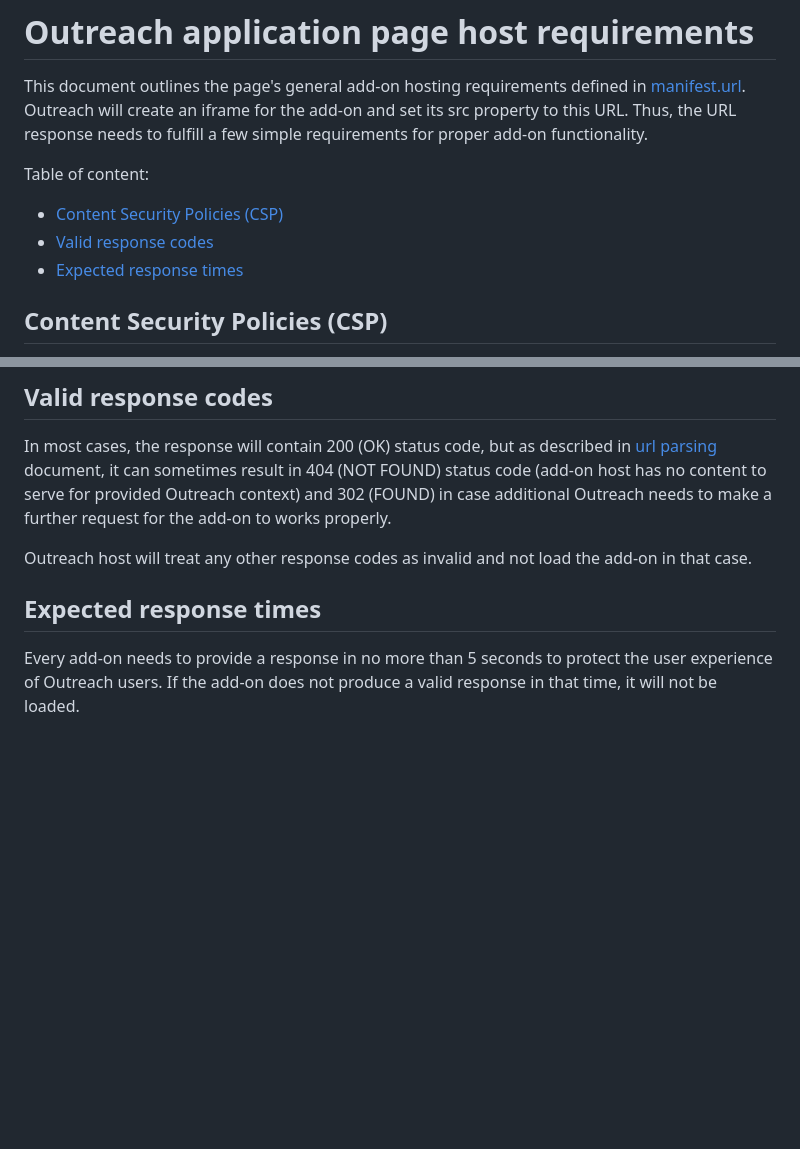
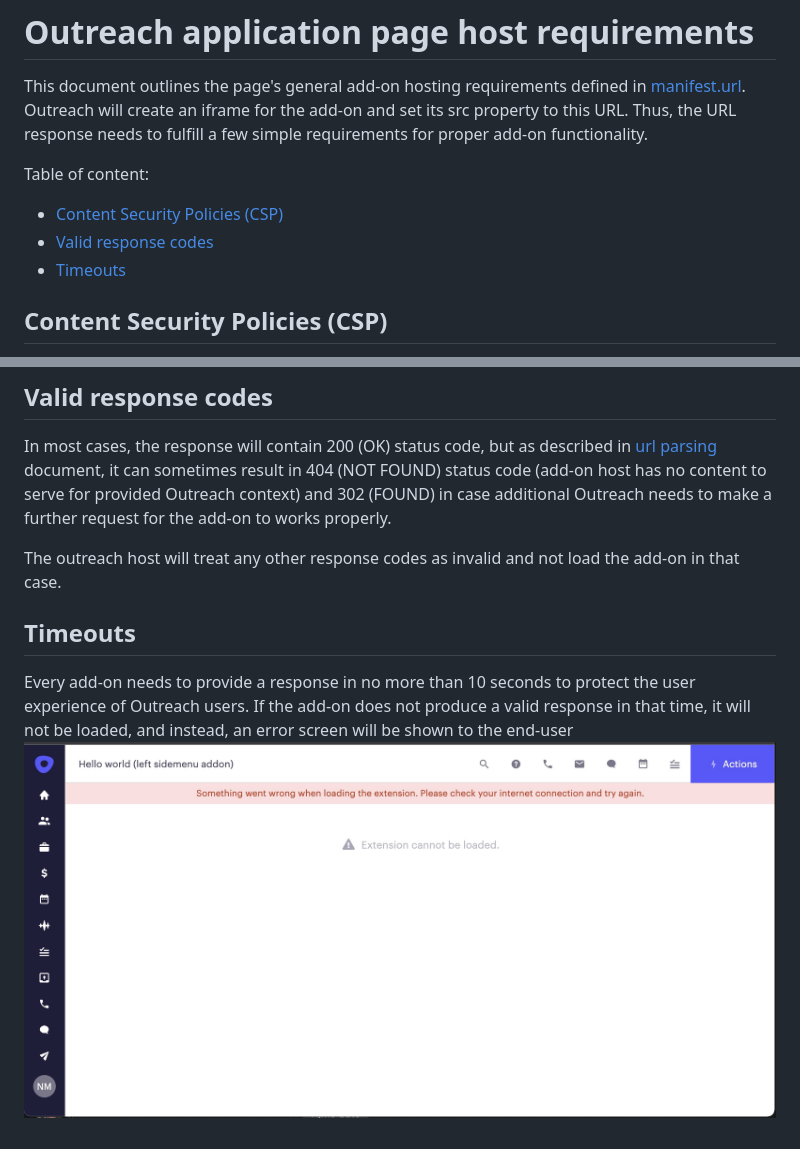
Before and after one commit to getoutreach/extensibility-sdk, a Markdown page: docs/host-requirements.md, 2 parts joined by grey strips. Rendered like a GitHub page; pictures changed too: docs/assets/timeout-error.png (added); blank space fills up the shorter version.

```diff
--- a/docs/host-requirements.md
+++ b/docs/host-requirements.md
@@ -8,7 +8,7 @@ Table of content:
 
 - [Content Security Policies (CSP)](#content-security-policies-csp)
 - [Valid response codes](#valid-response-codes)
-- [Expected response times](#expected-response-times)
+- [Timeouts](#timeouts)
 
 ## Content Security Policies (CSP)
 
@@ -24,8 +24,10 @@ content-security-policy: frame-ancestor 'self' *.outreach.io
 
 In most cases, the response will contain 200 (OK) status code, but as described in [url parsing](URL-parsing.md) document, it can sometimes result in 404 (NOT FOUND) status code (add-on host has no content to serve for provided Outreach context) and 302 (FOUND) in case additional Outreach needs to make a further request for the add-on to works properly.
 
-Outreach host will treat any other response codes as invalid and not load the add-on in that case.
+The outreach host will treat any other response codes as invalid and not load the add-on in that case.
 
-## Expected response times
+## Timeouts
 
-Every add-on needs to provide a response in no more than 5 seconds to protect the user experience of Outreach users. If the add-on does not produce a valid response in that time, it will not be loaded.
+Every add-on needs to provide a response in no more than 10 seconds to protect the user experience of Outreach users.
+If the add-on does not produce a valid response in that time, it will not be loaded, and instead, an error screen will be shown to the end-user
+![alt text](assets/timeout-error.png "Timeout error screen")
```
Also changed, not shown: docs/url-parsing.md (+32 -2 lines), docs/assets/app-settings.png (deleted), docs/assets/or-oauth-settings.png (deleted), 6 other files.
